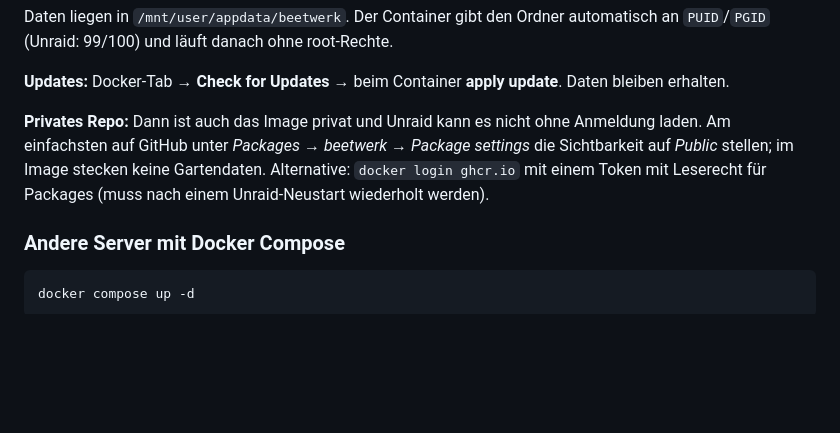
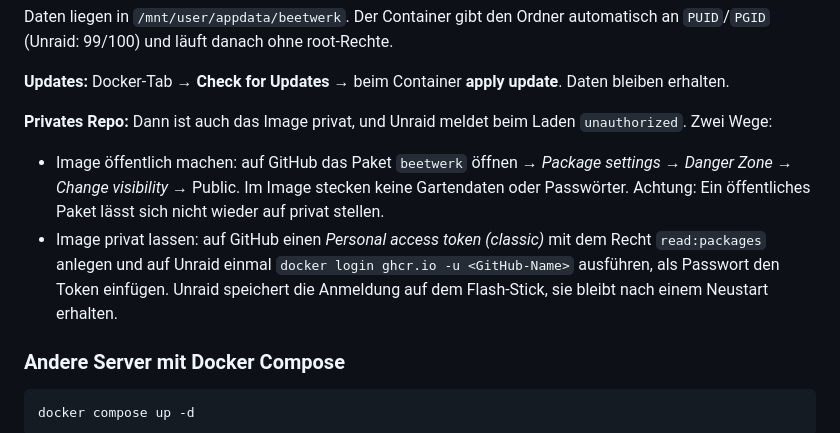
Before and after one commit to AntoineBurtz/beetwerk, a Markdown page: README.md, the part around the change. GitHub-like rendering; blank space fills up the shorter version.

Commit message:
README: privates Image auf Unraid, Anmeldung bleibt nach Neustart erhalten
Co-Authored-By: Claude Opus 5.5 <noreply@anthropic.com>
Claude-Session: https://claude.ai/code/session_01Vc8HXD7toKLTzcnSWE5hyw

```diff
--- a/README.md
+++ b/README.md
@@ -35,7 +35,10 @@ Daten liegen in `/mnt/user/appdata/beetwerk`. Der Container gibt den Ordner auto
 
 **Updates:** Docker-Tab → **Check for Updates** → beim Container **apply update**. Daten bleiben erhalten.
 
-**Privates Repo:** Dann ist auch das Image privat und Unraid kann es nicht ohne Anmeldung laden. Am einfachsten auf GitHub unter *Packages → beetwerk → Package settings* die Sichtbarkeit auf *Public* stellen; im Image stecken keine Gartendaten. Alternative: `docker login ghcr.io` mit einem Token mit Leserecht für Packages (muss nach einem Unraid-Neustart wiederholt werden).
+**Privates Repo:** Dann ist auch das Image privat, und Unraid meldet beim Laden `unauthorized`. Zwei Wege:
+
+- Image öffentlich machen: auf GitHub das Paket `beetwerk` öffnen → *Package settings* → *Danger Zone* → *Change visibility* → Public. Im Image stecken keine Gartendaten oder Passwörter. Achtung: Ein öffentliches Paket lässt sich nicht wieder auf privat stellen.
+- Image privat lassen: auf GitHub einen *Personal access token (classic)* mit dem Recht `read:packages` anlegen und auf Unraid einmal `docker login ghcr.io -u <GitHub-Name>` ausführen, als Passwort den Token einfügen. Unraid speichert die Anmeldung auf dem Flash-Stick, sie bleibt nach einem Neustart erhalten.
 
 ### Andere Server mit Docker Compose
 
```
